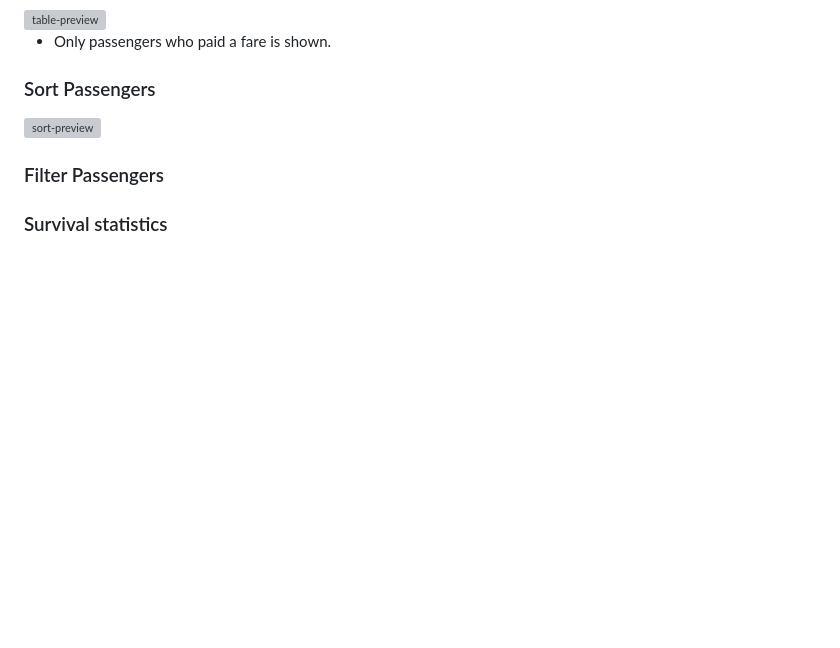
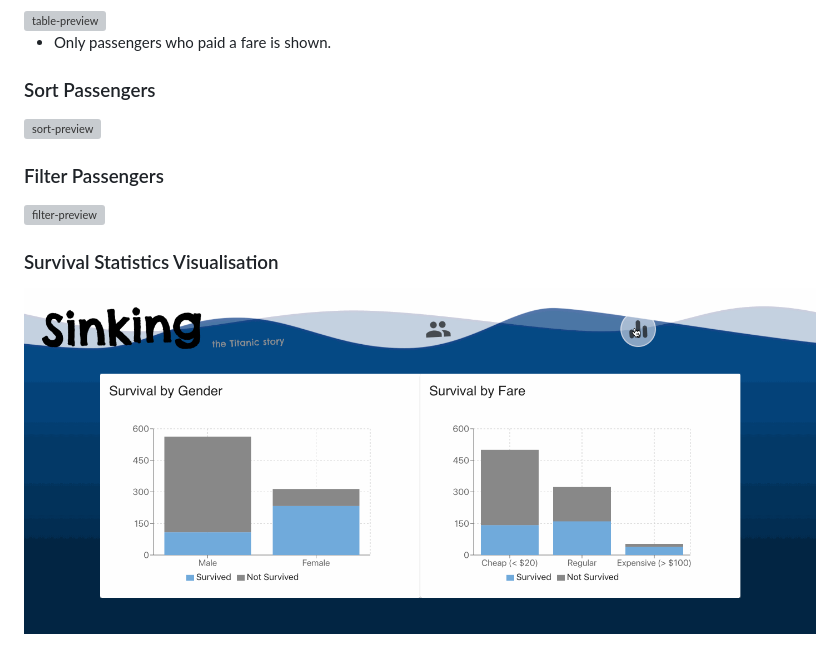
Before and after one commit to niuniuanran/Sinking, a Markdown page: README.md, the part around the change. Drawn GitHub-style; pictures changed too: doc/screen-shot/stats.gif (added); blank space fills up the shorter version; grey boxes are pictures that could not be loaded.

Commit message:
Add filter and stats preview

```diff
--- a/README.md
+++ b/README.md
@@ -28,4 +28,8 @@ $ npm start
 
 ### Filter Passengers
 
-### Survival statistics
+<img src="./doc/screen-shot/filter.gif" width="800px" alt="filter-preview"/>
+
+### Survival Statistics Visualisation
+
+<img src="./doc/screen-shot/stats.gif" width="800px" alt="stats-preview"/>
```
Also changed, not shown: 1 other file.
